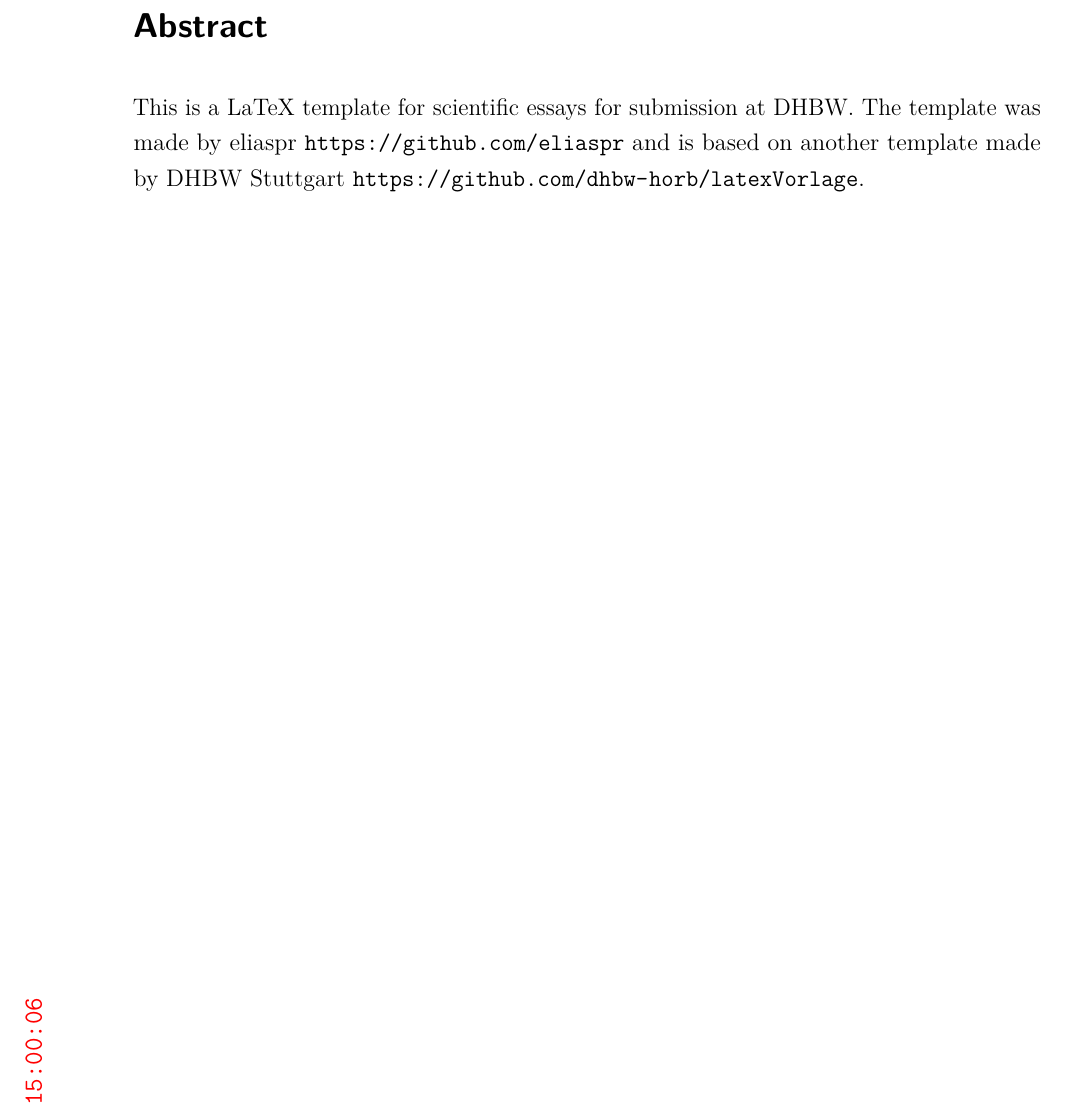
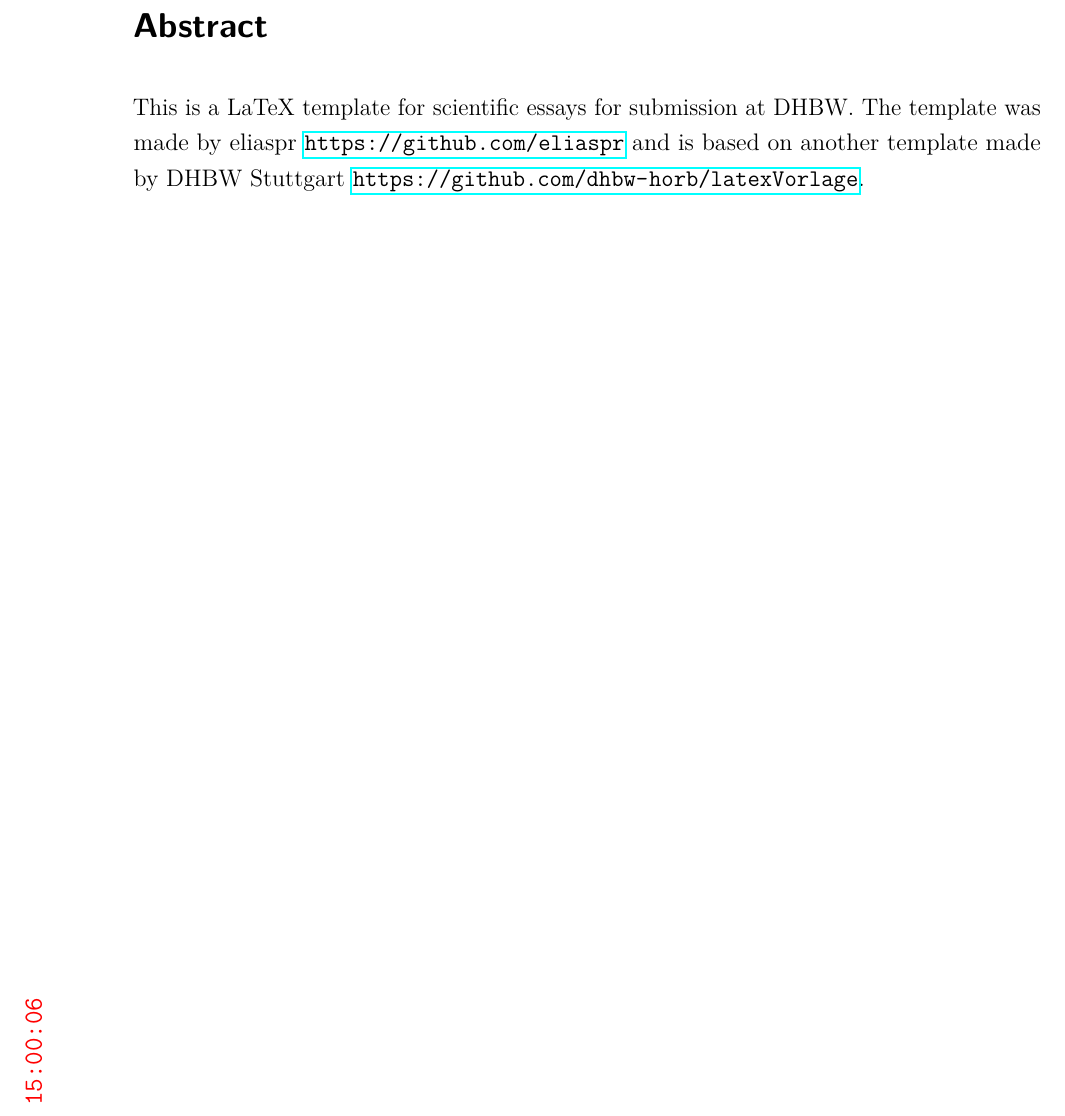
Before and after one commit to eliaspr/DHBW_LaTeX-Vorlage, a LaTeX book (text/dokumentation.tex): part of page 4 of 18, cut so that both start at the same text. Compiled offline with pdfLaTeX.

Commit message:
Changed to ShowLinkBorders

```diff
--- a/text/dokumentation.tex
+++ b/text/dokumentation.tex
@@ -25,8 +25,8 @@
 % Folgende Zeile auskommentieren, um alle Quellenangaben im Literaturverzeichnis anzuzeigen.
 % \newcommand{\defAlleQuellenZeigen}
 
-% Folgende Zeile auskommentieren, um die bunten Rahmen um Hyperlinks, Referenzen etc. anzuzeigen
-\newcommand{\defHideLinkBorders}
+% Folgende Zeile auskommentieren, um die bunten Rahmen um Hyperlinks, Referenzen etc. auszublenden
+\newcommand{\defShowLinkBorders}
 
 % +------------------------------------+
 % |  Ende des Konfigurationsbereiches  |
```
